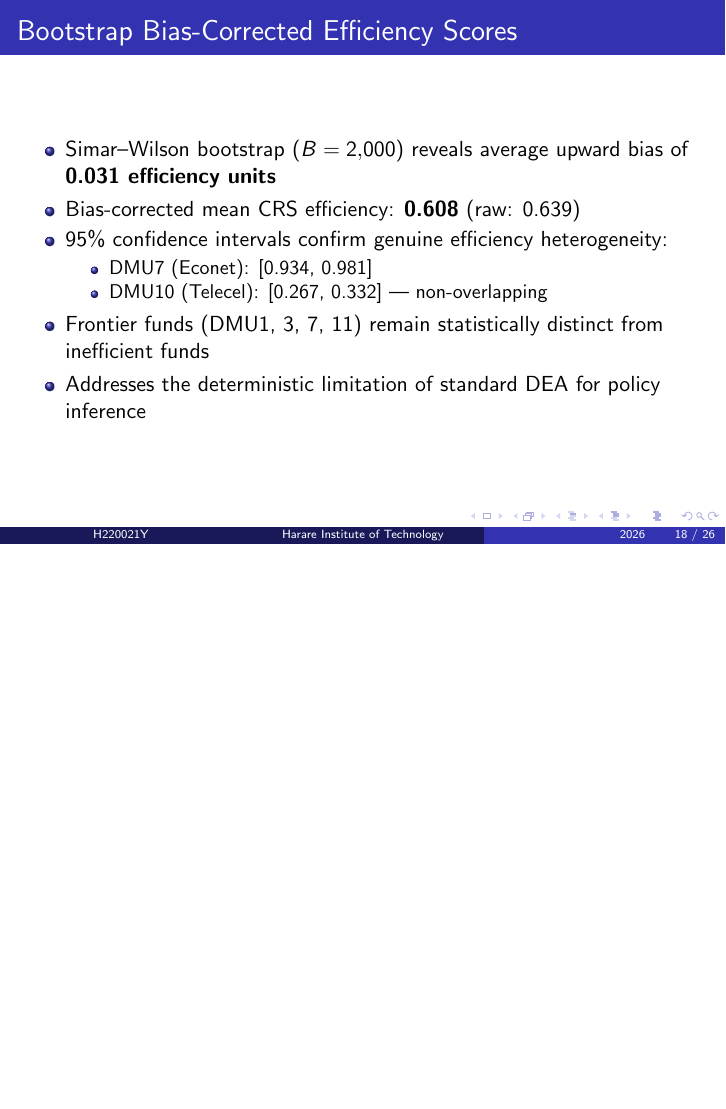
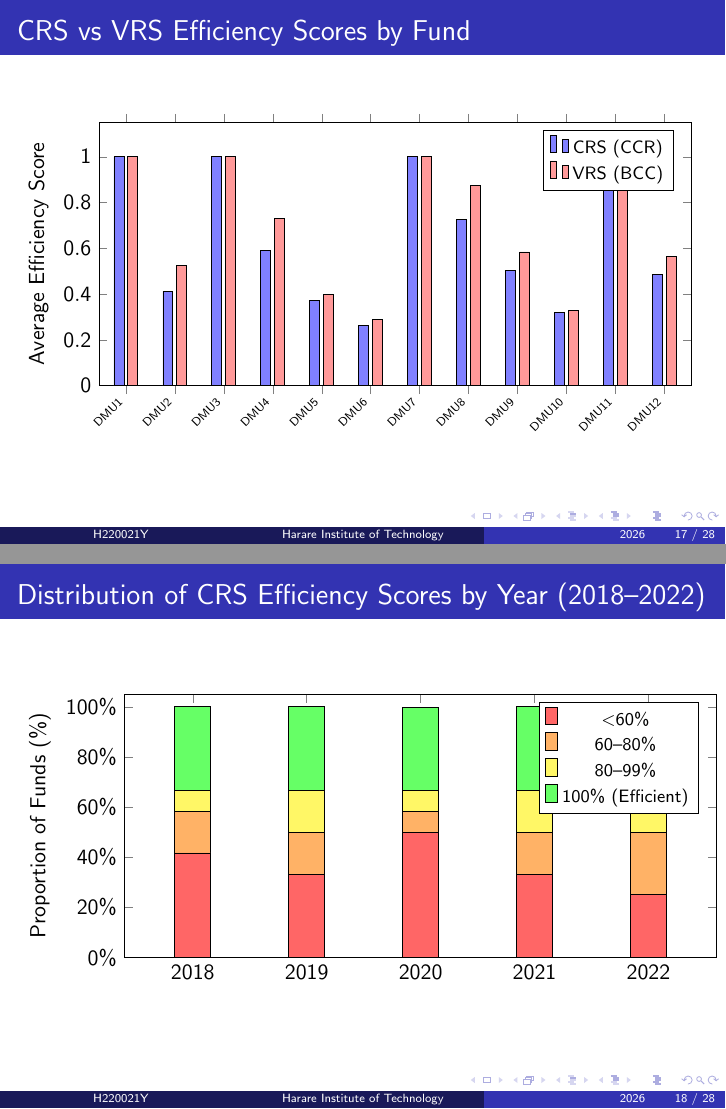
Before and after one commit to worshix/pension-efficiency-toolkit, LaTeX slides (ppt/pension_ppt.tex): page 18 of 26 before the commit and pages 17 and 18 of 28 after it, the two joined at a grey line, the shorter picture padded with empty space. Compiled offline with pdfLaTeX.

Commit message:
adjusting ppt

```diff
--- a/ppt/pension_ppt.tex
+++ b/ppt/pension_ppt.tex
@@ -1,8 +1,9 @@
 \documentclass{beamer}
 \usetheme{Madrid}
+\usepackage{pgfplots}
+\pgfplotsset{compat=1.18}
 
-\title{Modeling Efficiency of Self-Administered Pension Funds in Zimbabwe}
-\subtitle{A Frontier-Based Optimization Analysis and Random Forest Model}
+\title{Modeling Efficiency of Self-Administered Pension Funds in Zimbabwe using an Enhanced Frontier Based Optimization Analysis}
 \author{H220021Y}
 \institute{Harare Institute of Technology}
 \date{2026}
@@ -311,6 +297,64 @@
 \end{frame}
 
 \begin{frame}
+    \frametitle{CRS vs VRS Efficiency Scores by Fund}
+    \begin{tikzpicture}
+    \begin{axis}[
+        ybar,
+        bar width=5pt,
+        width=\textwidth,
+        height=0.68\textheight,
+        ylabel={Average Efficiency Score},
+        xtick={1,2,3,4,5,6,7,8,9,10,11,12},
+        xticklabels={DMU1,DMU2,DMU3,DMU4,DMU5,DMU6,DMU7,DMU8,DMU9,DMU10,DMU11,DMU12},
+        xticklabel style={rotate=45, anchor=east, font=\tiny},
+        ymin=0, ymax=1.15,
+        ytick={0,0.2,0.4,0.6,0.8,1.0},
+        legend pos=north east,
+        legend style={font=\footnotesize},
+        enlarge x limits=0.05,
+    ]
+    \addplot[fill=blue!50] coordinates {
+        (1,1.000)(2,0.412)(3,1.000)(4,0.589)(5,0.373)(6,0.264)
+        (7,1.000)(8,0.728)(9,0.503)(10,0.318)(11,1.000)(12,0.484)
+    };
+    \addplot[fill=red!40] coordinates {
+        (1,1.000)(2,0.524)(3,1.000)(4,0.732)(5,0.398)(6,0.291)
+        (7,1.000)(8,0.874)(9,0.584)(10,0.327)(11,1.000)(12,0.566)
+    };
+    \legend{CRS (CCR), VRS (BCC)}
+    \end{axis}
+    \end{tikzpicture}
+\end{frame}
+
+\begin{frame}
+    \frametitle{Distribution of CRS Efficiency Scores by Year (2018--2022)}
+    \begin{tikzpicture}
+    \begin{axis}[
+        ybar stacked,
+        bar width=18pt,
+        width=\textwidth,
+        height=0.68\textheight,
+        ylabel={Proportion of Funds (\%)},
+        symbolic x coords={2018, 2019, 2020, 2021, 2022},
+        xtick=data,
+        ymin=0, ymax=105,
+        ytick={0,20,40,60,80,100},
+        yticklabel={\pgfmathprintnumber{\tick}\%},
+        enlarge x limits=0.15,
+        legend pos=north east,
+        legend style={font=\footnotesize},
+    ]
+    \addplot[fill=red!60]    coordinates {(2018,41.7)(2019,33.3)(2020,50.0)(2021,33.3)(2022,25.0)};
+    \addplot[fill=orange!60] coordinates {(2018,16.7)(2019,16.7)(2020, 8.3)(2021,16.7)(2022,25.0)};
+    \addplot[fill=yellow!60] coordinates {(2018, 8.3)(2019,16.7)(2020, 8.3)(2021,16.7)(2022,16.7)};
+    \addplot[fill=green!60]  coordinates {(2018,33.3)(2019,33.3)(2020,33.3)(2021,33.3)(2022,33.3)};
+    \legend{$<$60\%, 60--80\%, 80--99\%, 100\% (Efficient)}
+    \end{axis}
+    \end{tikzpicture}
+\end{frame}
+
+\begin{frame}
     \frametitle{Bootstrap Bias-Corrected Efficiency Scores}
     \begin{itemize}
         \item Simar--Wilson bootstrap ($B = 2{,}000$) reveals average upward bias of \textbf{0.031 efficiency units}
```
Also changed, not shown: ppt/ppt_marking_scheme.md (added, +29 -0 lines), ppt/pension_ppt.pdf, ppt/pension_ppt.tex (25 more changed lines), 7 other files.
